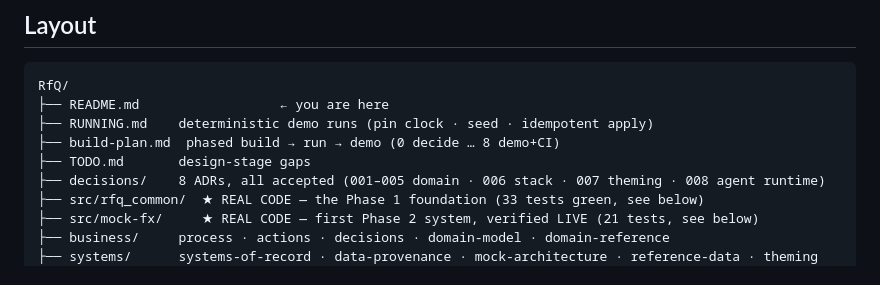
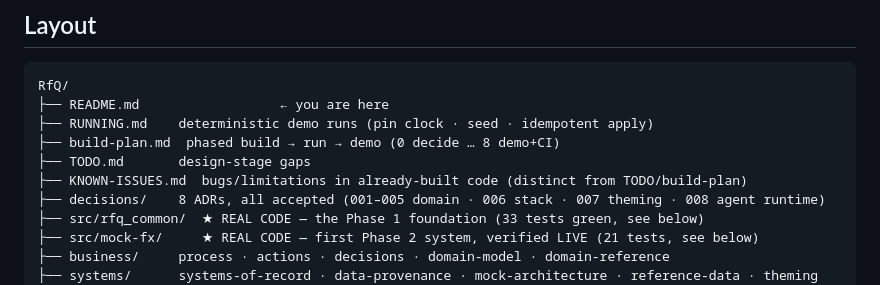
Before and after one commit to cprima-playground/cpm-eaop-showcase-logistics-rfq, a Markdown page: README.md, the part around the change. GitHub-like rendering.

Commit message:
Add KNOWN-ISSUES.md tracking bugs/limitations in built code

```diff
--- a/README.md
+++ b/README.md
@@ -116,6 +116,7 @@ RfQ/
 ├── RUNNING.md    deterministic demo runs (pin clock · seed · idempotent apply)
 ├── build-plan.md  phased build → run → demo (0 decide … 8 demo+CI)
 ├── TODO.md       design-stage gaps
+├── KNOWN-ISSUES.md  bugs/limitations in already-built code (distinct from TODO/build-plan)
 ├── decisions/    8 ADRs, all accepted (001–005 domain · 006 stack · 007 theming · 008 agent runtime)
 ├── src/rfq_common/  ★ REAL CODE — the Phase 1 foundation (33 tests green, see below)
 ├── src/mock-fx/     ★ REAL CODE — first Phase 2 system, verified LIVE (21 tests, see below)
```
Also changed, not shown: KNOWN-ISSUES.md (added, +24 -0 lines).
